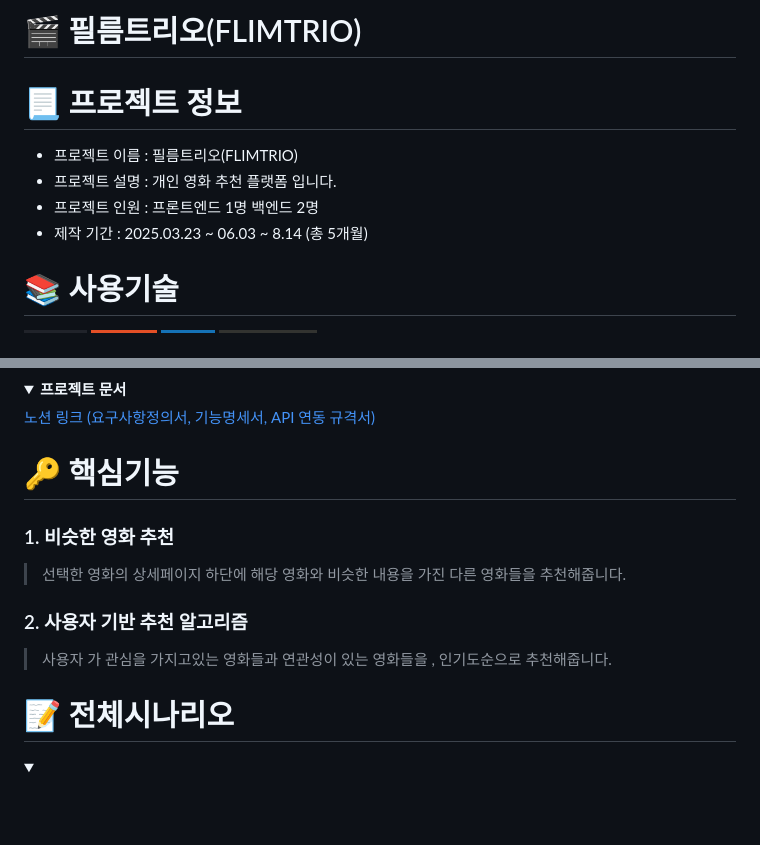
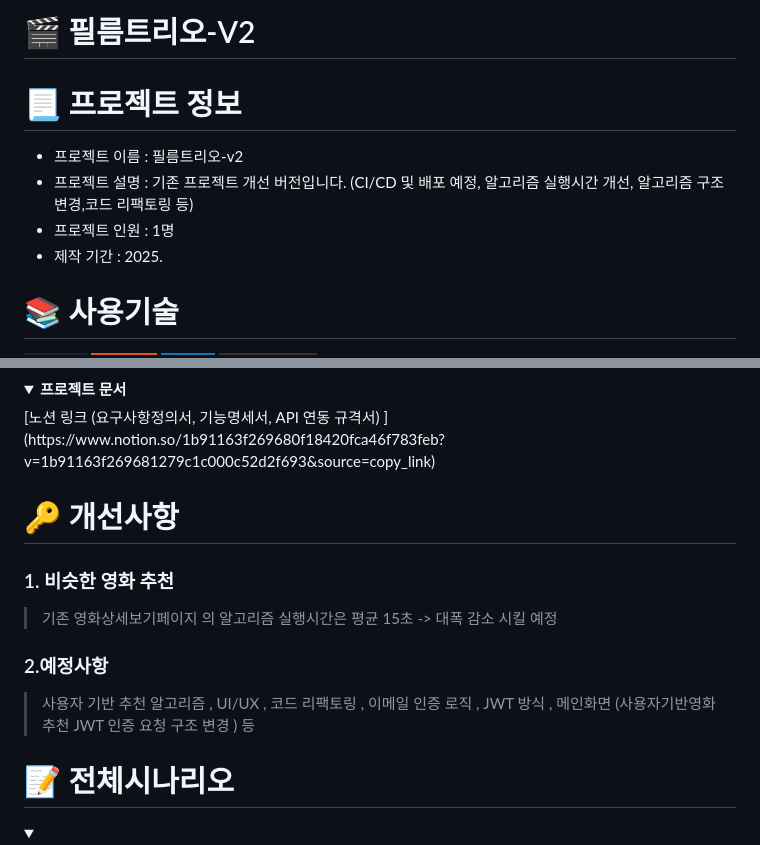
Before and after one commit to 1HO2024/FlimTrio-v2, a Markdown page: README.md, 2 parts joined by grey strips. Rendered like a GitHub page; folded sections open; badges without logos; blank space fills up the shorter version.

Commit message:
리드미 수정
Updated project details and improved description of features.

```diff
--- a/README.md
+++ b/README.md
@@ -1,10 +1,10 @@
-# **🎬 필름**트리오(FLIMTRIO)
+# **🎬 필름**트리오-V2
 
 # 📃 프로젝트 정보
-- 프로젝트 이름 : 필름트리오(FLIMTRIO)
-- 프로젝트 설명 : 개인 영화 추천 플랫폼 입니다.
-- 프로젝트 인원 : 프론트엔드 1명 백엔드 2명
-- 제작 기간 : 2025.03.23 ~ 06.03 ~ 8.14 (총 5개월)
+- 프로젝트 이름 : 필름트리오-v2
+- 프로젝트 설명 : 기존 프로젝트 개선 버전입니다. (CI/CD 및 배포 예정, 알고리즘 실행시간 개선, 알고리즘 구조 변경,코드 리팩토링 등)
+- 프로젝트 인원 : 1명
+- 제작 기간 : 2025.
 
 # 📚 사용기술
 ![React](https://img.shields.io/badge/react-%2320232a.svg?style=for-the-badge&logo=react&logoColor=%2361DAFB)
@@ -31,18 +36,15 @@
 <summary><b>프로젝트 문서</b></summary>
-
 [노션 링크 (요구사항정의서, 기능명세서, API 연동 규격서) ](https://www.notion.so/1b91163f269680f18420fca46f783feb?v=1b91163f269681279c1c000c52d2f693&source=copy_link)
-
  </details>
 
-# 🔑 핵심기능
+# 🔑 개선사항
 
 ### 1. 비슷한 영화 추천
 
-> 선택한 영화의 상세페이지 하단에 해당 영화와 비슷한 내용을 가진 다른 영화들을 추천해줍니다.
+> 기존 영화상세보기페이지 의 알고리즘 실행시간은 평균 15초 -> 대폭 감소 시킬 예정
 
-### 2. 사용자 기반 추천 알고리즘
-
-> 사용자 가 관심을 가지고있는 영화들과 연관성이 있는 영화들을 , 인기도순으로 추천해줍니다.
+### 2.예정사항
+>  사용자 기반 추천 알고리즘 , UI/UX , 코드 리팩토링 , 이메일 인증 로직 , JWT 방식 , 메인화면 (사용자기반영화추천 JWT 인증 요청 구조 변경 ) 등
 </r>
 
 
```
Also changed, not shown: other parts of README.md (+5 -0 lines).
